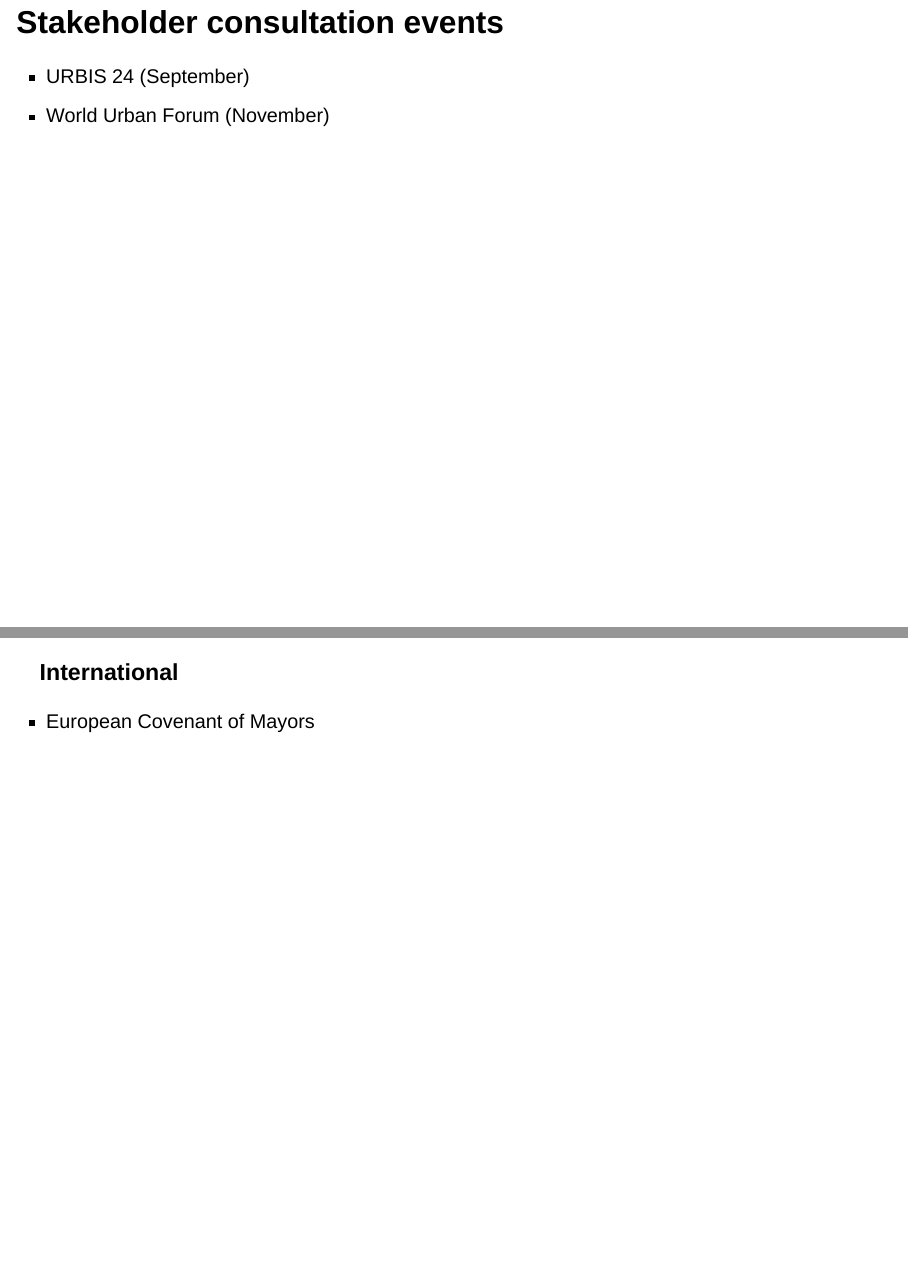
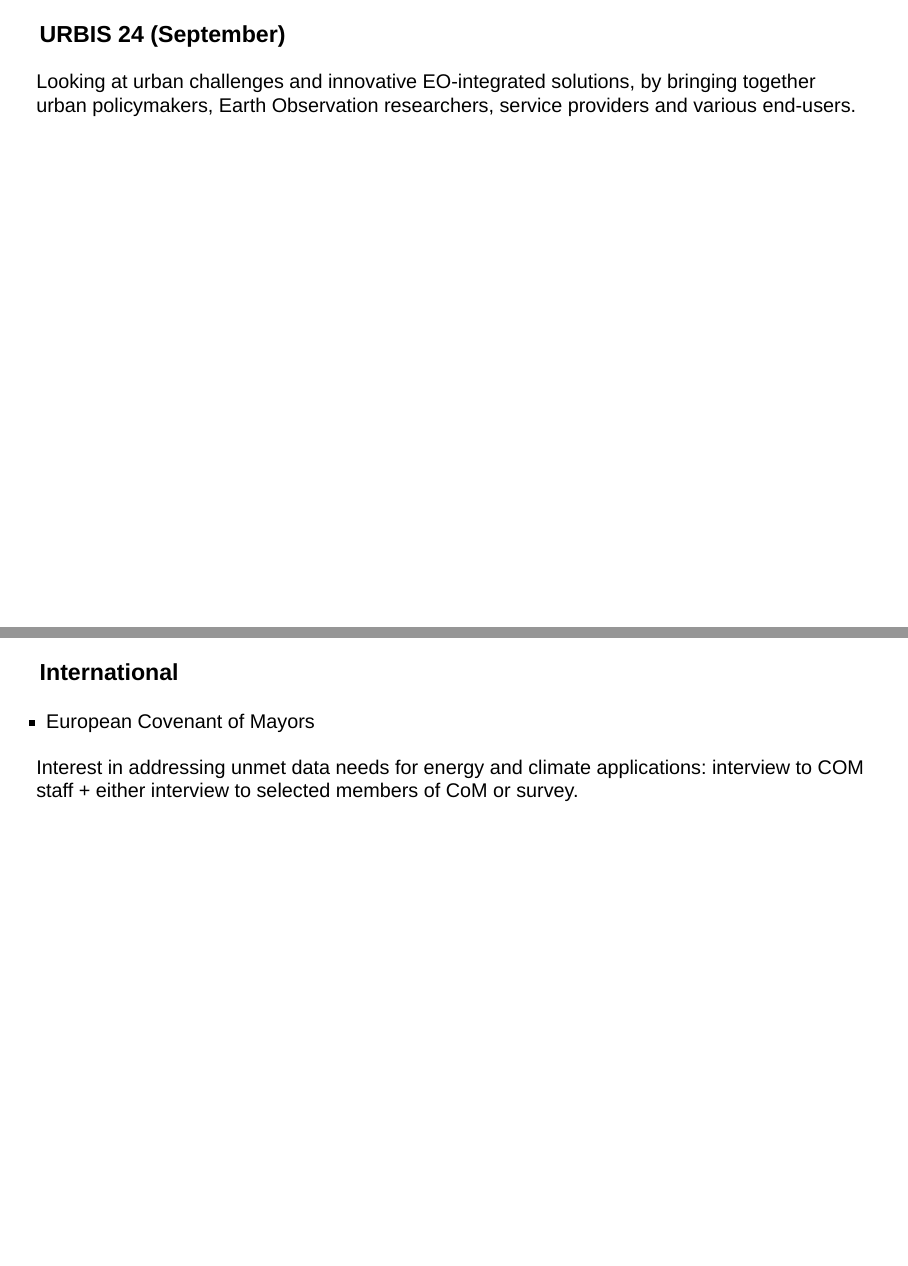
Before and after one commit to eurofab-project/talks, a Quarto document (slides/milestone_december.qmd): pages 27 and 29 of 34 before the commit and pages 28 and 31 of 36 after it, joined at a grey line. Rendered offline with R 4.5, knitr and Pandoc in place of Quarto, with nearby package versions; drawn as Slidy slides in place of the format the file asks for.

Commit message:
claudias

```diff
--- a/slides/milestone_december.qmd
+++ b/slides/milestone_december.qmd
@@ -145,5 +145,8 @@
 
 ## Stakeholder consultation events
 
-- URBIS 24 (September)
-- World Urban Forum (November)
+---
+
+### URBIS 24 (September)
+
+Looking at urban challenges and innovative EO-integrated solutions, by bringing together urban policymakers, Earth Observation researchers, service providers and various end-users.
@@ -162,3 +171,4 @@
 
 - European Covenant of Mayors
 
+Interest in addressing unmet data needs for energy and climate applications: interview to COM staff + either interview to selected members of CoM or survey.
```
Also changed, not shown: slides/milestone_december.qmd (9 more changed lines).
